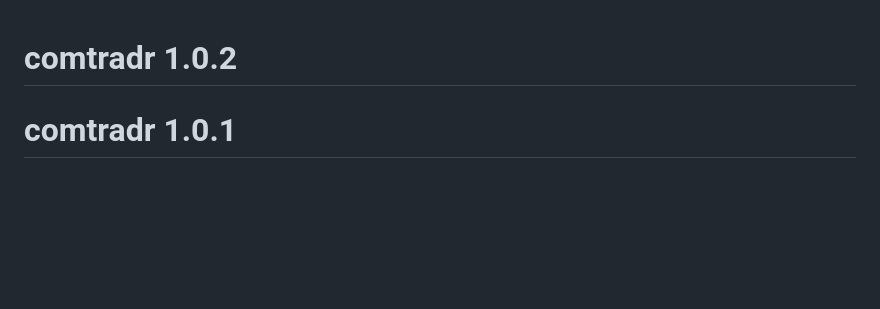
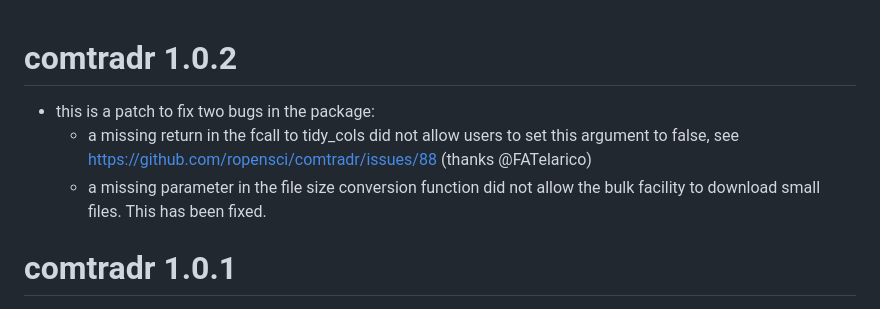
Before and after one commit to ropensci/comtradr, a Markdown page: NEWS.md, the part around the change. GitHub-like rendering; blank space fills up the shorter version.

```diff
--- a/NEWS.md
+++ b/NEWS.md
@@ -1,4 +1,8 @@
 # comtradr 1.0.2
+
+* this is a patch to fix two bugs in the package:
+    * a missing return in the fcall to tidy_cols did not allow users to set this argument to false, see https://github.com/ropensci/comtradr/issues/88 (thanks @FATelarico)
+    * a missing parameter in the file size conversion function did not allow the bulk facility to download small files. This has been fixed.
 
 # comtradr 1.0.1
 
```
